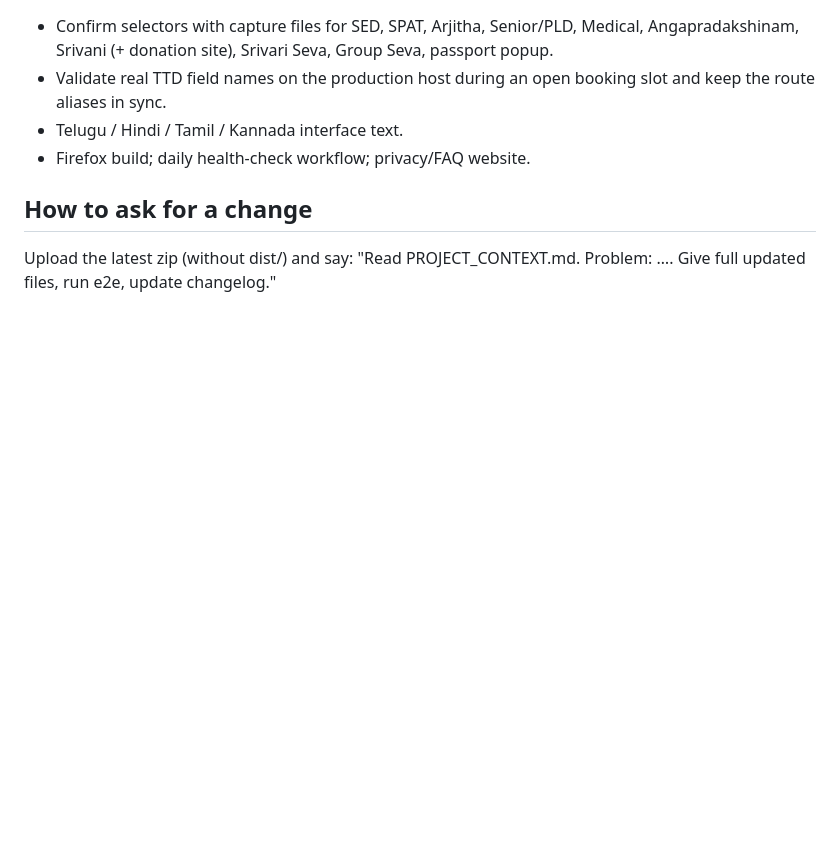
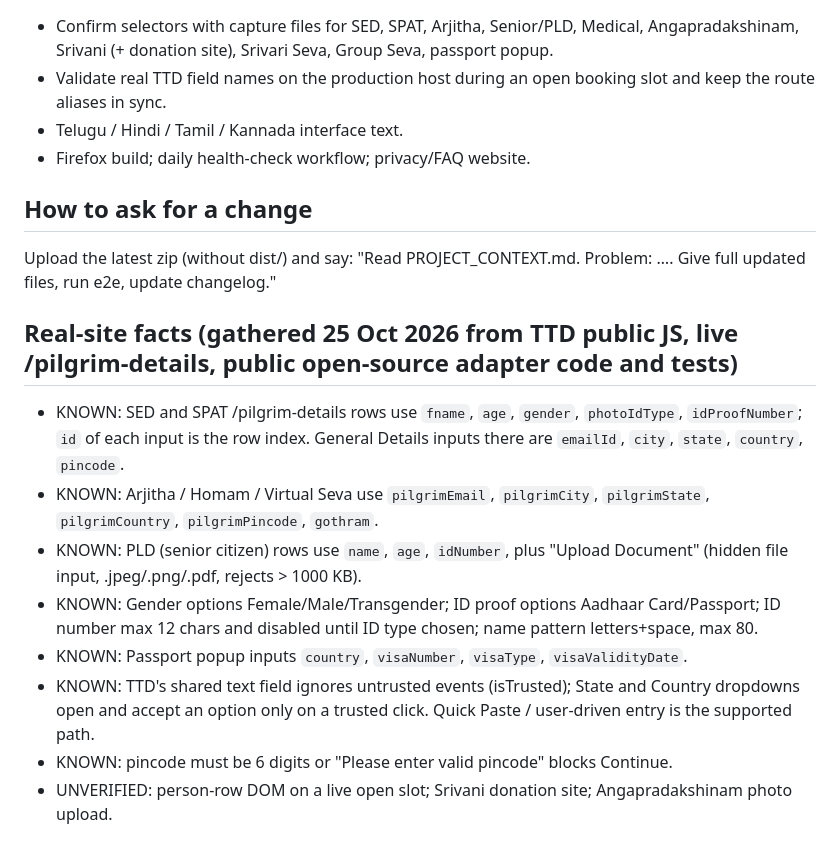
Before and after one commit to devildeepak/TT, a Markdown page: PROJECT_CONTEXT.md, the part around the change. GitHub-like rendering; blank space fills up the shorter version.

Commit message:
Document real-site field facts from public sources
Co-authored-by: Copilot <223556219+Copilot@users.noreply.github.com>

```diff
--- a/PROJECT_CONTEXT.md
+++ b/PROJECT_CONTEXT.md
@@ -51,3 +51,13 @@ differently_abled (2, certificate), angapradakshinam (1), srivari_seva (schema),
 
 ## How to ask for a change
 Upload the latest zip (without dist/) and say: "Read PROJECT_CONTEXT.md. Problem: …. Give full updated files, run e2e, update changelog."
+
+## Real-site facts (gathered 25 Oct 2026 from TTD public JS, live /pilgrim-details, public open-source adapter code and tests)
+- KNOWN: SED and SPAT /pilgrim-details rows use `fname`, `age`, `gender`, `photoIdType`, `idProofNumber`; `id` of each input is the row index. General Details inputs there are `emailId`, `city`, `state`, `country`, `pincode`.
+- KNOWN: Arjitha / Homam / Virtual Seva use `pilgrimEmail`, `pilgrimCity`, `pilgrimState`, `pilgrimCountry`, `pilgrimPincode`, `gothram`.
+- KNOWN: PLD (senior citizen) rows use `name`, `age`, `idNumber`, plus "Upload Document" (hidden file input, .jpeg/.png/.pdf, rejects > 1000 KB).
+- KNOWN: Gender options Female/Male/Transgender; ID proof options Aadhaar Card/Passport; ID number max 12 chars and disabled until ID type chosen; name pattern letters+space, max 80.
+- KNOWN: Passport popup inputs `country`, `visaNumber`, `visaType`, `visaValidityDate`.
+- KNOWN: TTD's shared text field ignores untrusted events (isTrusted); State and Country dropdowns open and accept an option only on a trusted click. Quick Paste / user-driven entry is the supported path.
+- KNOWN: pincode must be 6 digits or "Please enter valid pincode" blocks Continue.
+- UNVERIFIED: person-row DOM on a live open slot; Srivani donation site; Angapradakshinam photo upload.
```
